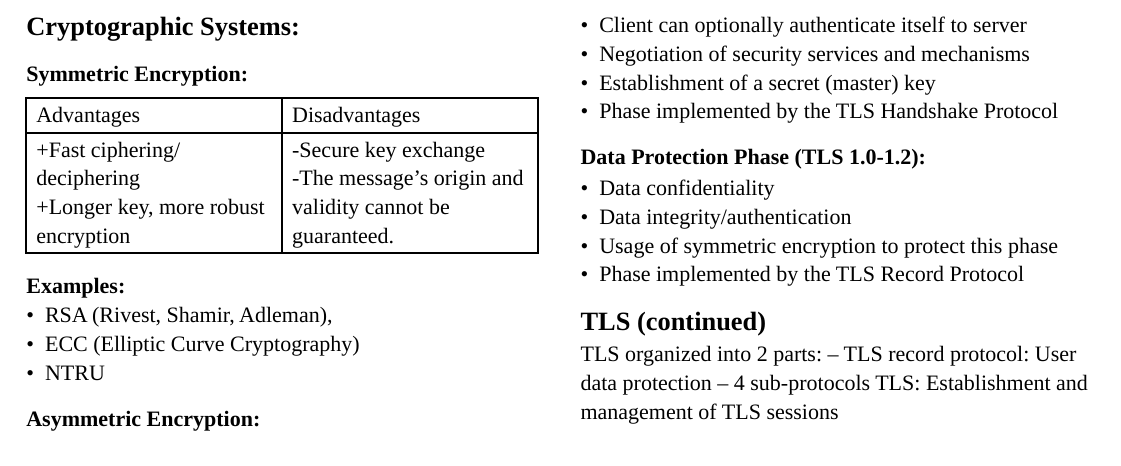
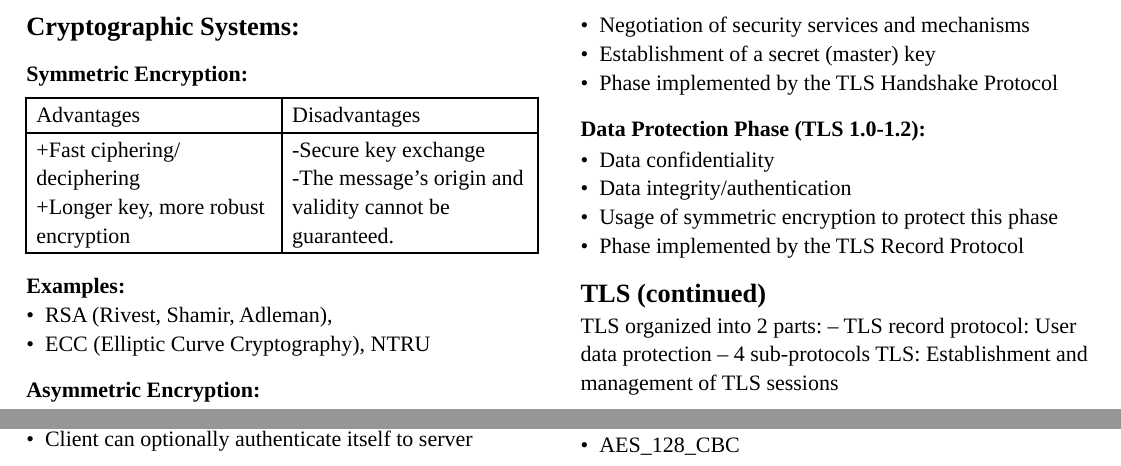
Before and after one commit to Foxinatel/COMS20012-Notes, a Typst document (csb.typ): part of page 8 of 15 before the commit and two parts of page 8 of 15 after it, the two joined at a grey line, cut so that both start at the same text. Compiled offline with Typst 0.15.

Commit message:
Minor formatting edit

```diff
--- a/csb.typ
+++ b/csb.typ
@@ -549,8 +549,7 @@ Where:
 
 *Examples:*
 - RSA (Rivest, Shamir, Adleman),
-- ECC (Elliptic Curve Cryptography)
-- NTRU
+- ECC (Elliptic Curve Cryptography), NTRU
 
 
 
```
Also changed, not shown: csb.typ (7 more changed lines).
